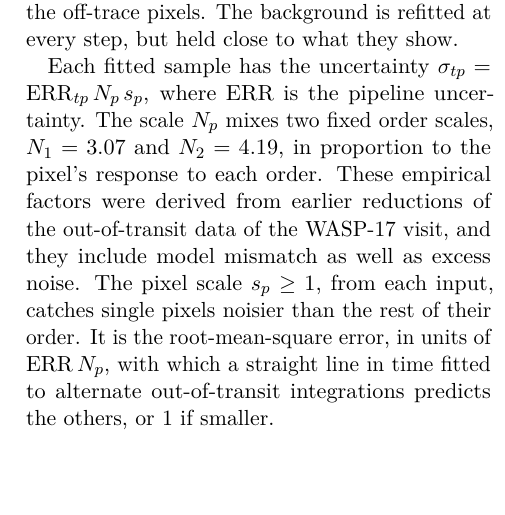
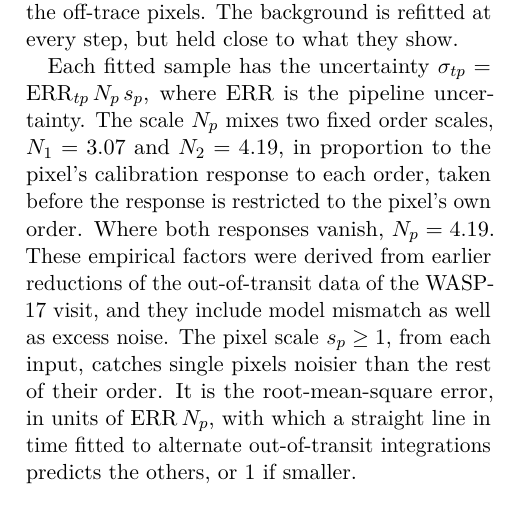
Before and after one commit to davidestaub/ESA, a LaTeX paper (main.tex, which reads sections/02_nova.tex): part of one column of page 14 of 24, cut so that both start at the same text, the shorter picture padded with empty space. Compiled offline with pdfLaTeX.

Commit message:
[claude] Section 2: N_p uses the unmasked calibration response (ASTRA 1342Z)
Co-Authored-By: Claude Opus 5.5 <noreply@anthropic.com>

```diff
--- a/sections/02_nova.tex
+++ b/sections/02_nova.tex
@@ -230,7 +230,9 @@ but held close to what they show.
 Each fitted sample has the uncertainty
 $\sigma_{tp}=\mathrm{ERR}_{tp}\,N_{p}\,s_{p}$, where ERR is the pipeline
 uncertainty. The scale $N_p$ mixes two fixed order scales, $N_1=3.07$ and
-$N_2=4.19$, in proportion to the pixel's response to each order. These
+$N_2=4.19$, in proportion to the pixel's calibration response to each order,
+taken before the response is restricted to the pixel's own order. Where both
+responses vanish, $N_p=4.19$. These
 empirical factors were derived from earlier reductions of the out-of-transit
 data of the WASP-17 visit, and they include model mismatch as well as excess
 noise. The pixel scale $s_p\geq1$, from each input, catches single pixels
```
